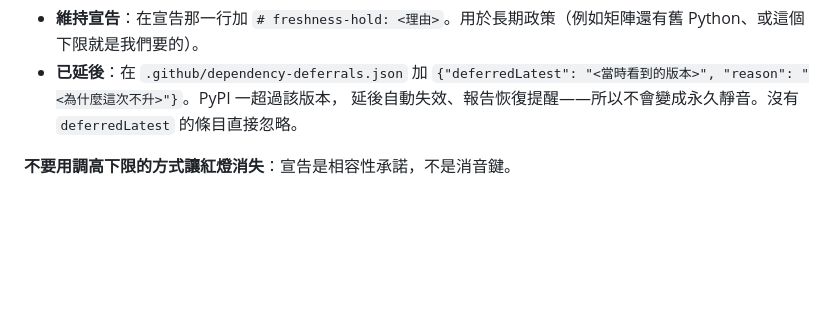
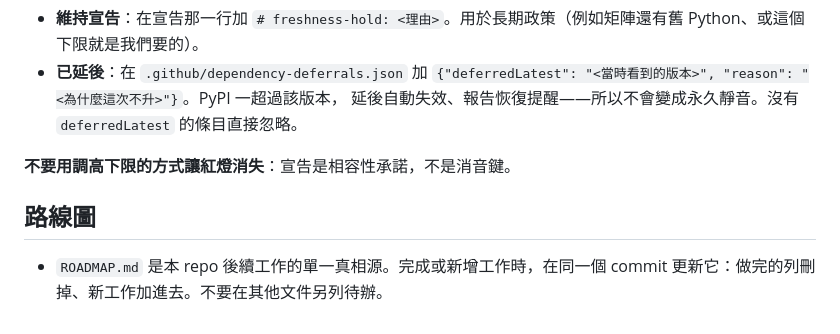
Before and after one commit to SanHsien/sticker-forge, a Markdown page: AGENTS.md, the part around the change. GitHub-like rendering; blank space fills up the shorter version.

```diff
--- a/AGENTS.md
+++ b/AGENTS.md
@@ -102,3 +102,7 @@ PR CI 會測試 Python 3.11–3.14，並在 Windows runner 建置與 smoke-test
   延後自動失效、報告恢復提醒——所以不會變成永久靜音。沒有 `deferredLatest` 的條目直接忽略。
 
 **不要用調高下限的方式讓紅燈消失**：宣告是相容性承諾，不是消音鍵。
+
+## 路線圖
+
+- `ROADMAP.md` 是本 repo 後續工作的單一真相源。完成或新增工作時，在同一個 commit 更新它：做完的列刪掉、新工作加進去。不要在其他文件另列待辦。
```
Also changed, not shown: ROADMAP.md (added, +41 -0 lines).
